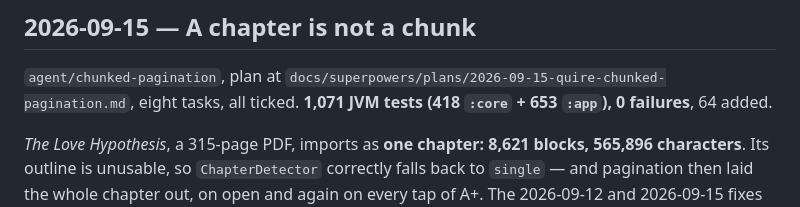
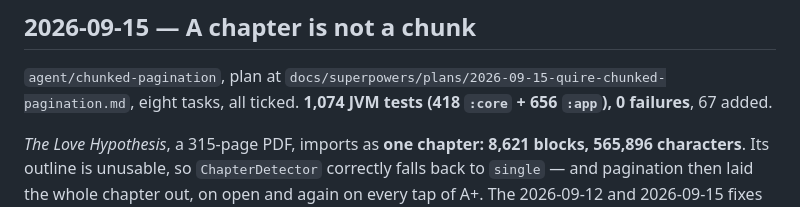
Before and after one commit to gajanansr/quire, a Markdown page: PROGRESS.md, the part around the change. GitHub-like rendering.

Commit message:
docs: the final test counts

```diff
--- a/PROGRESS.md
+++ b/PROGRESS.md
@@ -2306,7 +2306,7 @@ classification. No new dependencies, no version bumps, no manifest change.
 
 `agent/chunked-pagination`, plan at
 `docs/superpowers/plans/2026-09-15-quire-chunked-pagination.md`, eight tasks, all
-ticked. **1,071 JVM tests (418 `:core` + 653 `:app`), 0 failures**, 64 added.
+ticked. **1,074 JVM tests (418 `:core` + 656 `:app`), 0 failures**, 67 added.
 
 *The Love Hypothesis*, a 315-page PDF, imports as **one chapter: 8,621 blocks,
 565,896 characters**. Its outline is unusable, so `ChapterDetector` correctly falls
```
Also changed, not shown: 1 other file.
